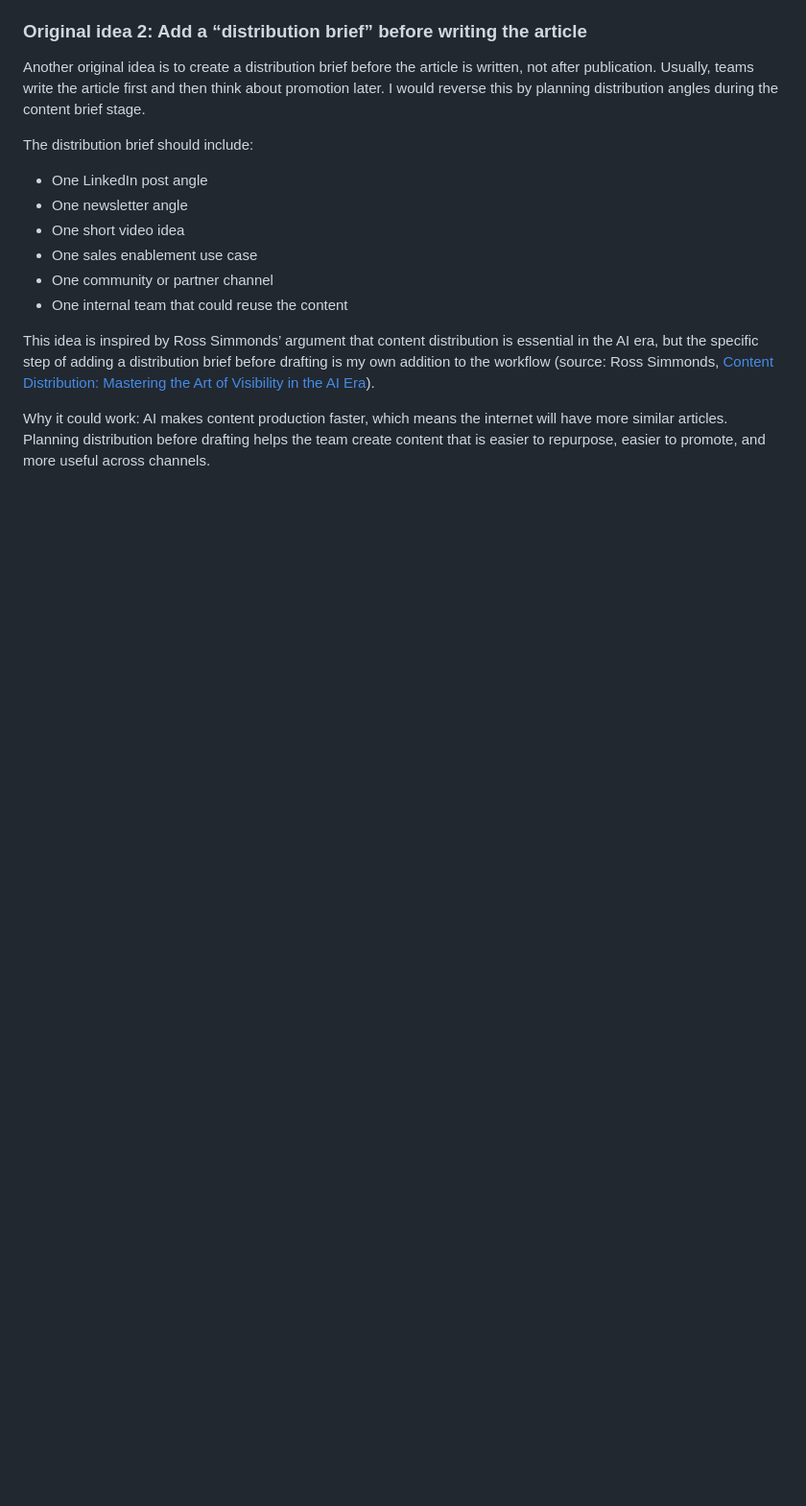
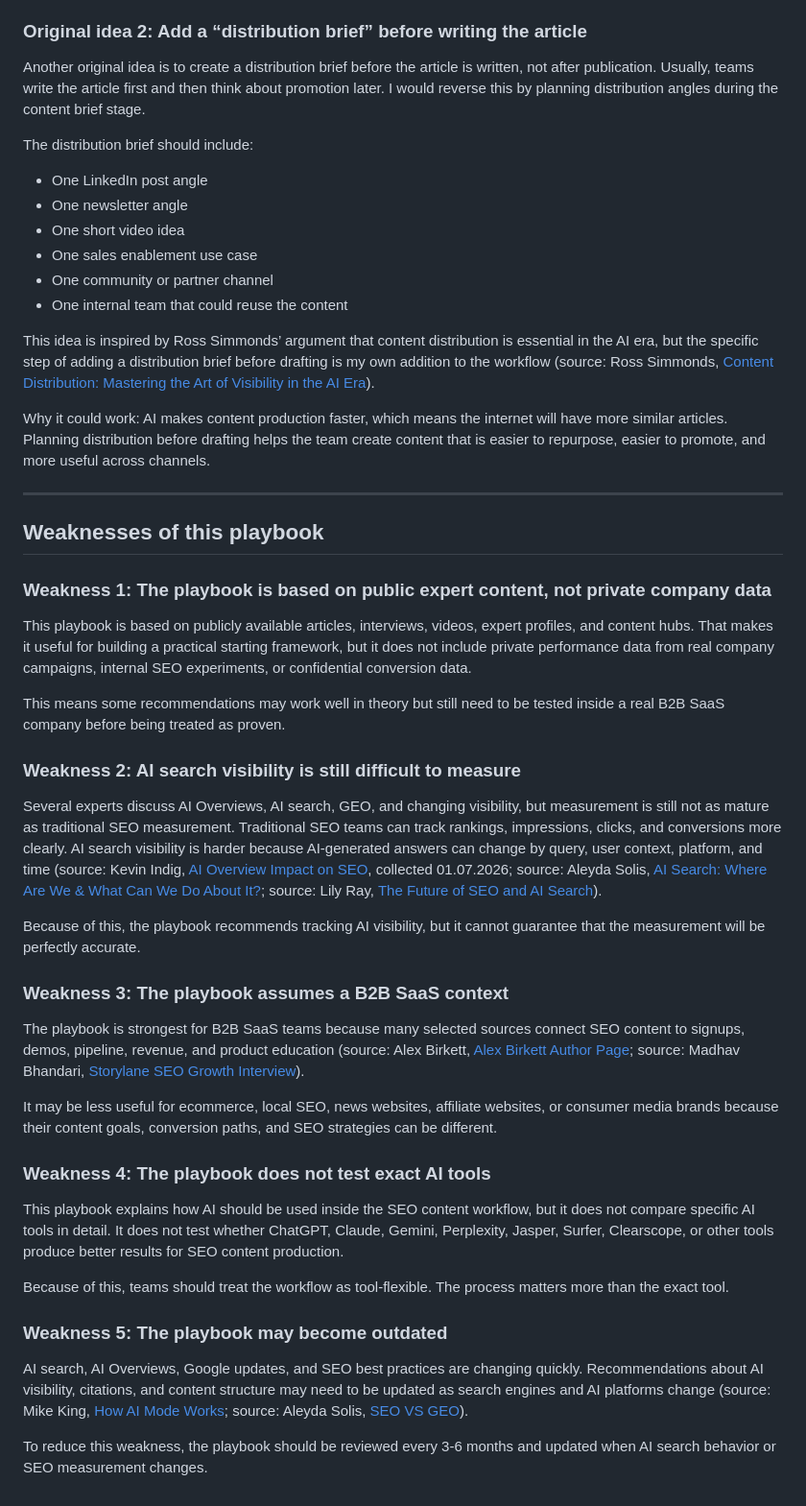
Before and after one commit to pillowfighter0809/PillowFighter-s-Portfolio, a Markdown page: research/playbook-ai-seo-content-production.md, the part around the change. Shown at 96% size. Rendered like a GitHub page; blank space fills up the shorter version.

Commit message:
Add playbook weaknesses section

```diff
--- a/research/playbook-ai-seo-content-production.md
+++ b/research/playbook-ai-seo-content-production.md
@@ -242,3 +242,37 @@ The distribution brief should include:
 This idea is inspired by Ross Simmonds’ argument that content distribution is essential in the AI era, but the specific step of adding a distribution brief before drafting is my own addition to the workflow (source: Ross Simmonds, [Content Distribution: Mastering the Art of Visibility in the AI Era](https://kpplaybook.com/resources/content-distribution-mastering-the-art-of-visibility-in-the-ai-era/)).
 
 Why it could work: AI makes content production faster, which means the internet will have more similar articles. Planning distribution before drafting helps the team create content that is easier to repurpose, easier to promote, and more useful across channels.
+
+---
+
+## Weaknesses of this playbook
+
+### Weakness 1: The playbook is based on public expert content, not private company data
+
+This playbook is based on publicly available articles, interviews, videos, expert profiles, and content hubs. That makes it useful for building a practical starting framework, but it does not include private performance data from real company campaigns, internal SEO experiments, or confidential conversion data.
+
+This means some recommendations may work well in theory but still need to be tested inside a real B2B SaaS company before being treated as proven.
+
+### Weakness 2: AI search visibility is still difficult to measure
+
+Several experts discuss AI Overviews, AI search, GEO, and changing visibility, but measurement is still not as mature as traditional SEO measurement. Traditional SEO teams can track rankings, impressions, clicks, and conversions more clearly. AI search visibility is harder because AI-generated answers can change by query, user context, platform, and time (source: Kevin Indig, [AI Overview Impact on SEO](https://www.youtube.com/watch?v=NCbgNMbpDCY), collected 01.07.2026; source: Aleyda Solis, [AI Search: Where Are We & What Can We Do About It?](https://www.aleydasolis.com/en/search-engine-optimization/ai-search-trends/); source: Lily Ray, [The Future of SEO and AI Search](https://peec.ai/blog/the-future-of-seo-and-ai-search-a-conversation-with-lily-ray)).
+
+Because of this, the playbook recommends tracking AI visibility, but it cannot guarantee that the measurement will be perfectly accurate.
+
+### Weakness 3: The playbook assumes a B2B SaaS context
+
+The playbook is strongest for B2B SaaS teams because many selected sources connect SEO content to signups, demos, pipeline, revenue, and product education (source: Alex Birkett, [Alex Birkett Author Page](https://alexbirkett.com/author/iamalexbirkettgmail-com/); source: Madhav Bhandari, [Storylane SEO Growth Interview](https://exitfive.com/podcast/how-storylane-grew-organic-traffic-10x-through-seo-in-6-months-with-madhav-bhandari-head-of-marketing-at-storylane/)).
+
+It may be less useful for ecommerce, local SEO, news websites, affiliate websites, or consumer media brands because their content goals, conversion paths, and SEO strategies can be different.
+
+### Weakness 4: The playbook does not test exact AI tools
+
+This playbook explains how AI should be used inside the SEO content workflow, but it does not compare specific AI tools in detail. It does not test whether ChatGPT, Claude, Gemini, Perplexity, Jasper, Surfer, Clearscope, or other tools produce better results for SEO content production.
+
+Because of this, teams should treat the workflow as tool-flexible. The process matters more than the exact tool.
+
+### Weakness 5: The playbook may become outdated
+
+AI search, AI Overviews, Google updates, and SEO best practices are changing quickly. Recommendations about AI visibility, citations, and content structure may need to be updated as search engines and AI platforms change (source: Mike King, [How AI Mode Works](https://ipullrank.com/how-ai-mode-works); source: Aleyda Solis, [SEO VS GEO](https://www.aleydasolis.com/en/search-engine-optimization/seo-vs-geo-optimizing-for-traditional-vs-ai-search/)).
+
+To reduce this weakness, the playbook should be reviewed every 3-6 months and updated when AI search behavior or SEO measurement changes.
```
